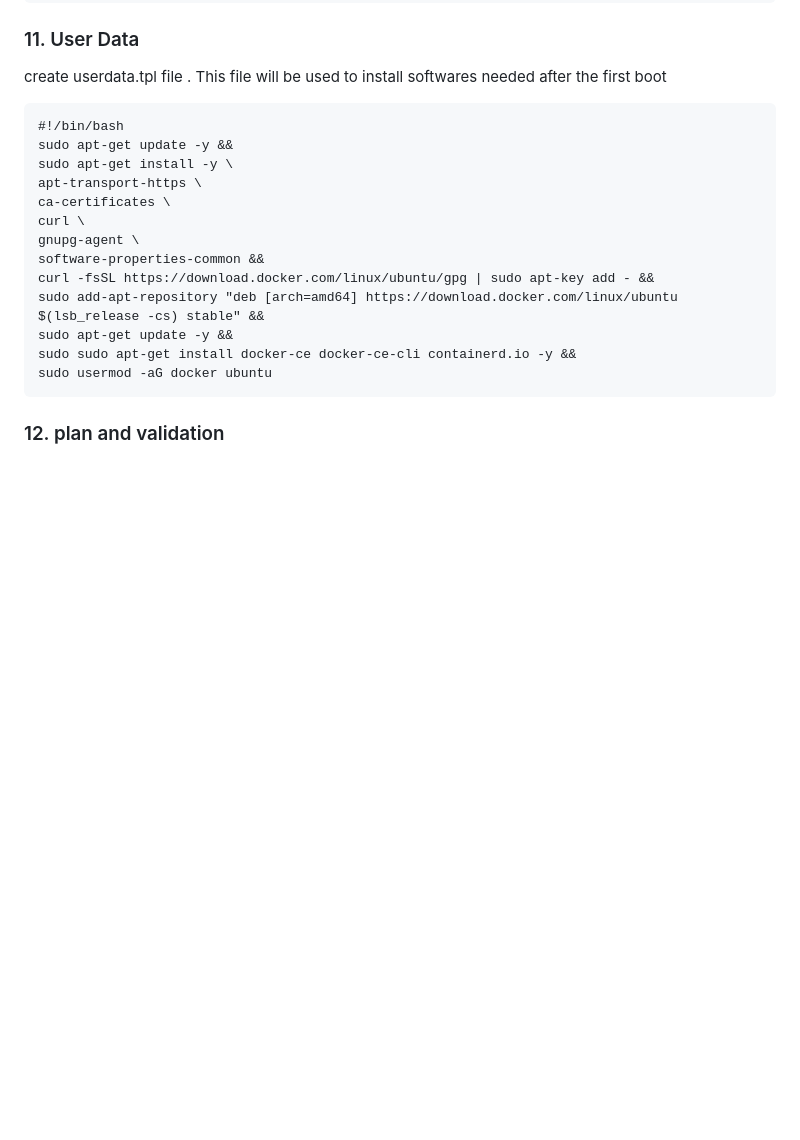
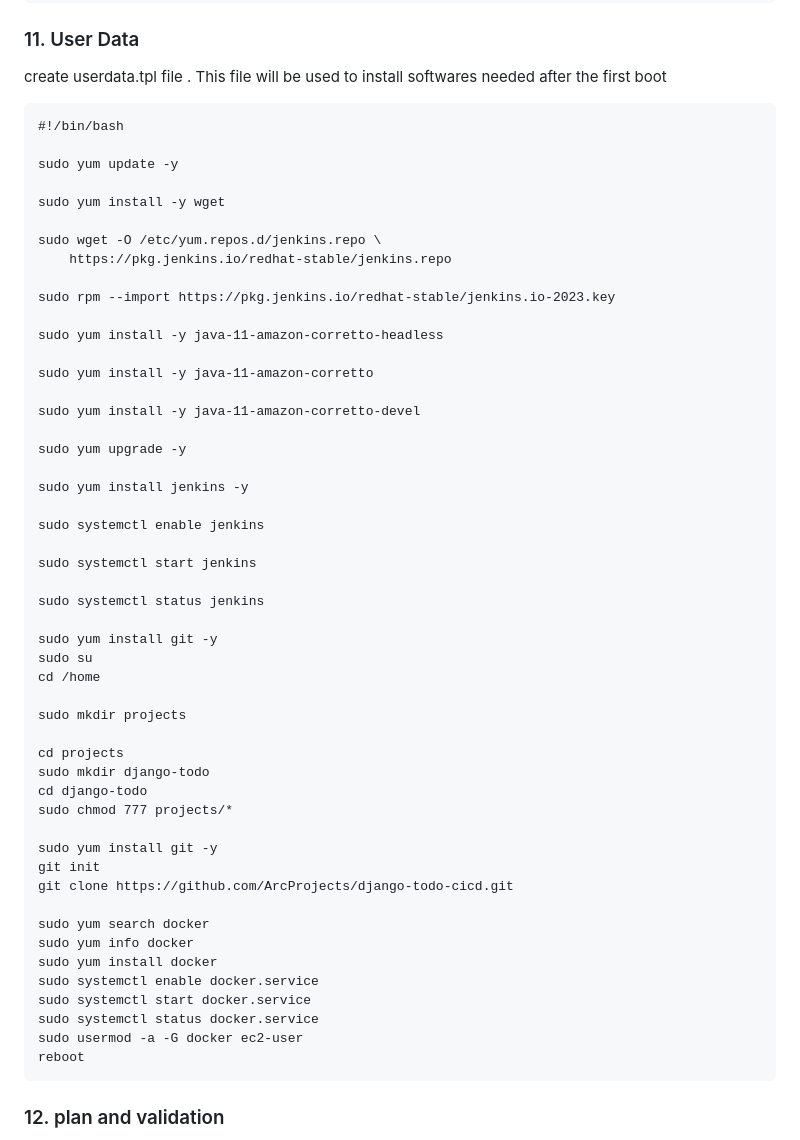
Before and after one commit to ArcProjects/Terraform-aws-django-todo-cicd, a Markdown page: README.md, the part around one of its changes. Drawn GitHub-style; blank space fills up the shorter version.

````diff
--- a/README.md
+++ b/README.md
@@ -236,18 +258,55 @@ create userdata.tpl file . This file will be used to install softwares needed af
 
 ```
 #!/bin/bash
-sudo apt-get update -y &&
-sudo apt-get install -y \
-apt-transport-https \
-ca-certificates \
-curl \
-gnupg-agent \
-software-properties-common &&
-curl -fsSL https://download.docker.com/linux/ubuntu/gpg | sudo apt-key add - &&
-sudo add-apt-repository "deb [arch=amd64] https://download.docker.com/linux/ubuntu $(lsb_release -cs) stable" &&
-sudo apt-get update -y &&
-sudo sudo apt-get install docker-ce docker-ce-cli containerd.io -y &&
-sudo usermod -aG docker ubuntu
+
+sudo yum update -y
+
+sudo yum install -y wget
+
+sudo wget -O /etc/yum.repos.d/jenkins.repo \
+    https://pkg.jenkins.io/redhat-stable/jenkins.repo
+
+sudo rpm --import https://pkg.jenkins.io/redhat-stable/jenkins.io-2023.key
+
+sudo yum install -y java-11-amazon-corretto-headless
+
+sudo yum install -y java-11-amazon-corretto
+
+sudo yum install -y java-11-amazon-corretto-devel
+
+sudo yum upgrade -y
+
+sudo yum install jenkins -y
+
+sudo systemctl enable jenkins
+
+sudo systemctl start jenkins
+
+sudo systemctl status jenkins
+
+sudo yum install git -y
+sudo su
+cd /home
+
+sudo mkdir projects
+
+cd projects
+sudo mkdir django-todo
+cd django-todo
+sudo chmod 777 projects/*
+
+sudo yum install git -y
+git init
+git clone https://github.com/ArcProjects/django-todo-cicd.git
+
+sudo yum search docker
+sudo yum info docker
+sudo yum install docker
+sudo systemctl enable docker.service
+sudo systemctl start docker.service
+sudo systemctl status docker.service
+sudo usermod -a -G docker ec2-user
+reboot
 ```
 
 ### 12. plan and validation
````
Also changed, not shown: other parts of README.md (+65 -43 lines).
